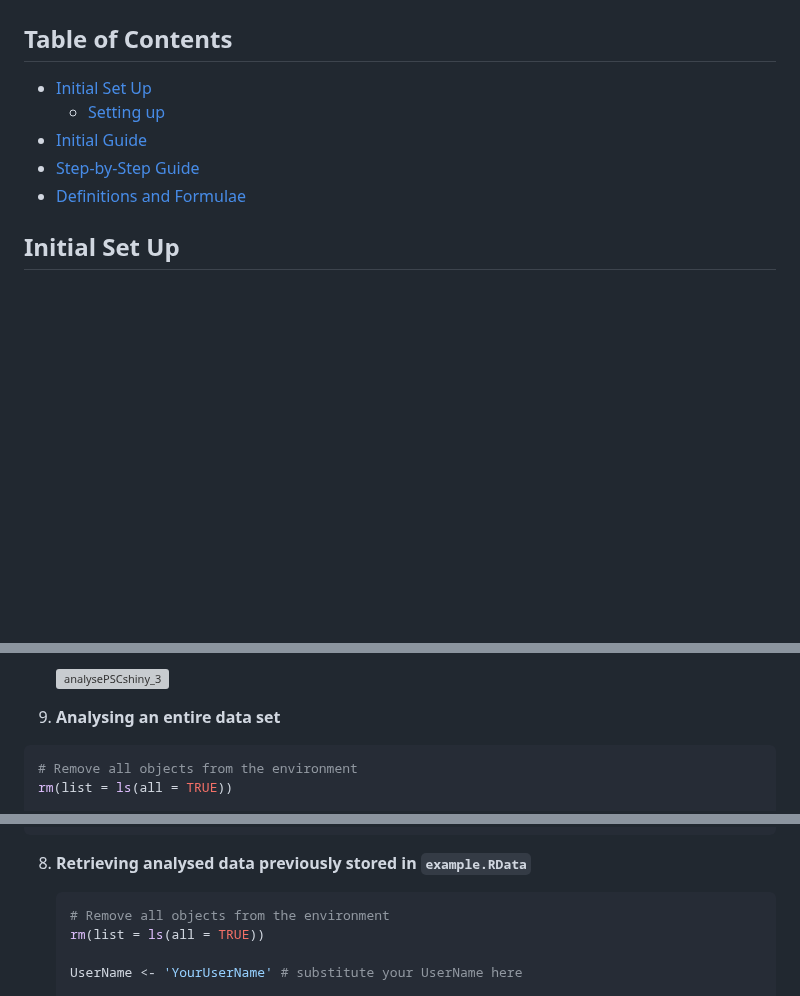
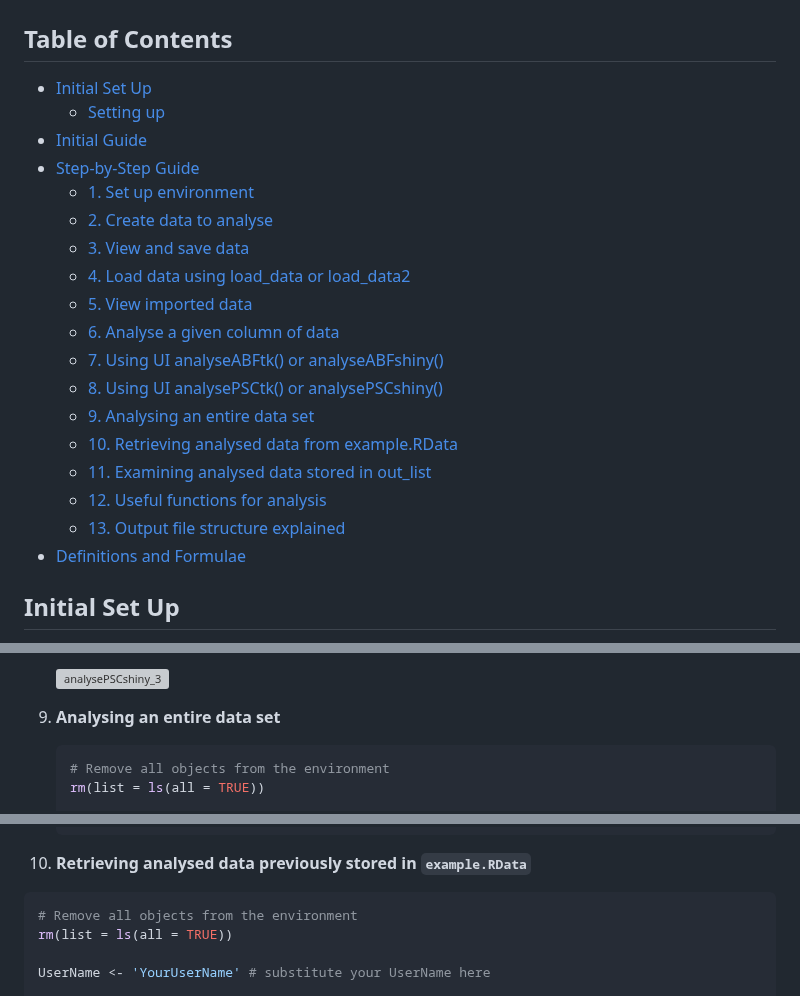
Before and after one commit to vernonclarke/Rfits, a Markdown page: README.md, 3 parts joined by grey strips. GitHub-like rendering; blank space fills up the shorter version; grey boxes are pictures that could not be loaded.

````diff
--- a/README.md
+++ b/README.md
@@ -2,10 +2,23 @@
 
 ## Table of Contents
-- [Initial Set Up](#Initial-Set-Up)
-   - [Setting up](#Setting-up)
-- [Initial Guide](#Initial-Guide)
-- [Step-by-Step Guide](#Step-by-Step-Guide)
-- [Definitions and Formulae](#Definitions-and-Formulae)
+- [Initial Set Up](#initial-set-up)
+  - [Setting up](#setting-up)
+- [Initial Guide](#initial-guide)
+- [Step-by-Step Guide](#step-by-step-guide)
+  - [1. Set up environment](#1-set-up-environment)
+  - [2. Create data to analyse](#2-create-data-to-analyse)
+  - [3. View and save data](#3-view-and-save-data)
+  - [4. Load data using load_data or load_data2](#4-load-data-using-load_data-or-load_data2)
+  - [5. View imported data](#5-view-imported-data)
+  - [6. Analyse a given column of data](#6-analyse-a-given-column-of-data)
+  - [7. Using UI analyseABFtk() or analyseABFshiny()](#7-using-ui-analyseabftk-or-analyseabfshiny)
+  - [8. Using UI analysePSCtk() or analysePSCshiny()](#8-using-ui-analysepsctk-or-analysepscshiny)
+  - [9. Analysing an entire data set](#9-analysing-an-entire-data-set)
+  - [10. Retrieving analysed data from example.RData](#10-retrieving-analysed-data-from-examplerdata)
+  - [11. Examining analysed data stored in out_list](#11-examining-analysed-data-stored-in-out_list)
+  - [12. Useful functions for analysis](#12-useful-functions-for-analysis)
+  - [13. Output file structure explained](#13-output-file-structure-explained)
+- [Definitions and Formulae](#definitions-and-formulae)
 
 
 ## Initial Set Up
@@ -622,7 +634,7 @@ These responses with only differ by added gaussian noise.
     ![analysePSCshiny_3](./images/analysePSCshiny_3.svg)
 
 
-10. **Analysing an entire data set**
+9. **Analysing an entire data set**
 
    ```R
    # Remove all objects from the environment
@@ -674,7 +686,7 @@ These responses with only differ by added gaussian noise.
    save.image(file = 'example.RData')
    ```
 
-8. **Retrieving analysed data previously stored in `example.RData`**
+10. **Retrieving analysed data previously stored in `example.RData`**
 
    ```R
    # Remove all objects from the environment
````
Also changed, not shown: other parts of README.md (+4 -5 lines).
